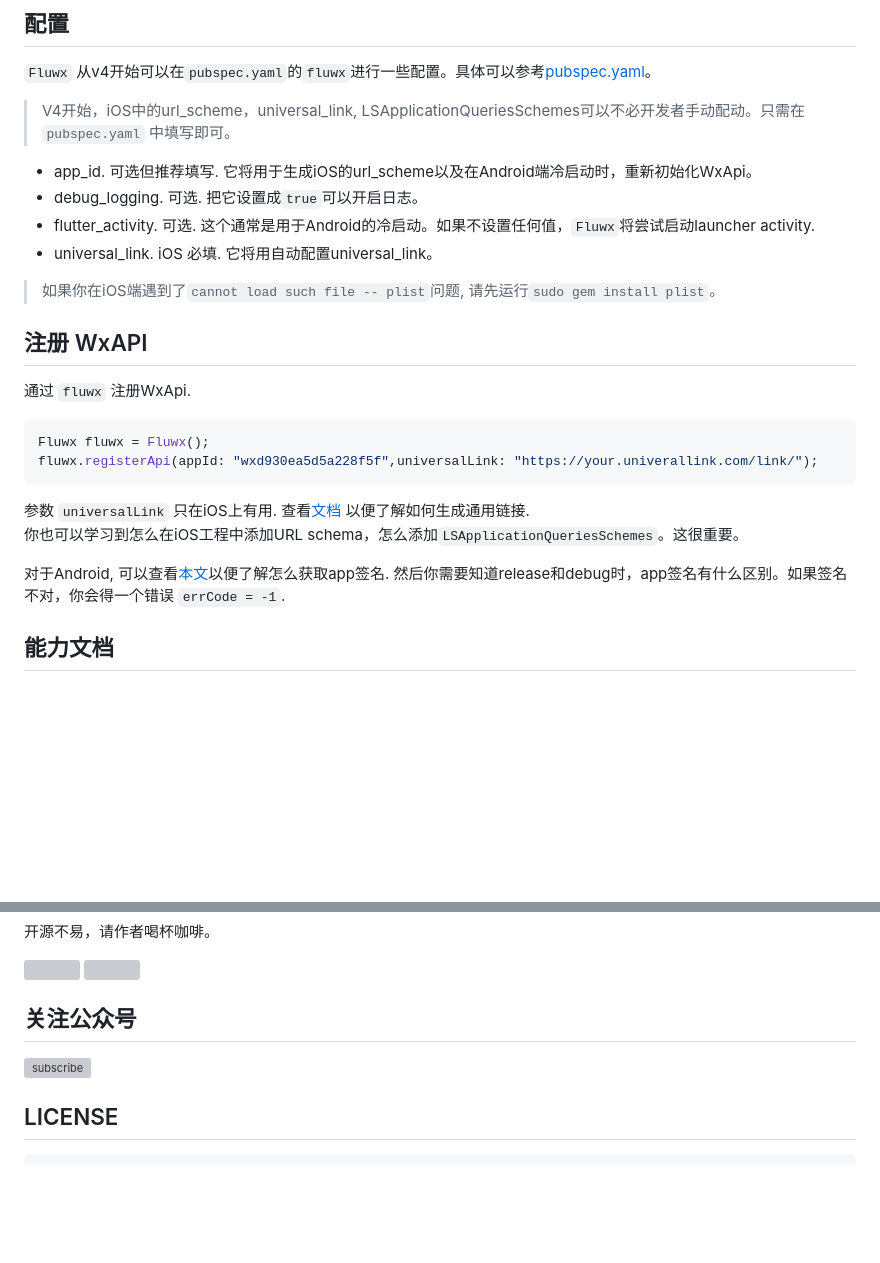
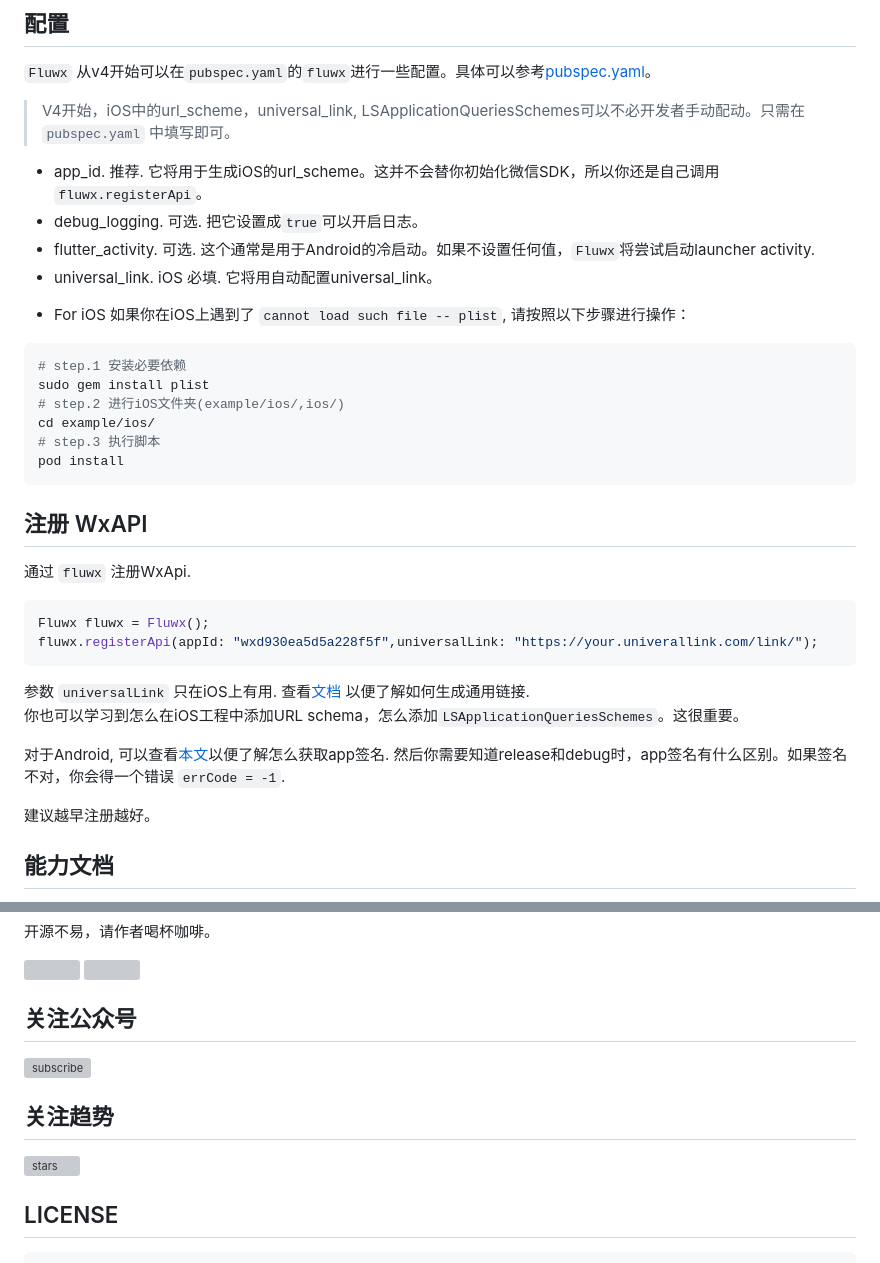
Before and after one commit to OpenFlutter/fluwx, a Markdown page: README_CN.md, 2 parts joined by grey strips. GitHub-like rendering; blank space fills up the shorter version; grey boxes are pictures that could not be loaded.

````diff
--- a/README_CN.md
+++ b/README_CN.md
@@ -62,13 +62,21 @@ dependencies:
 > V4开始，iOS中的url_scheme，universal_link, LSApplicationQueriesSchemes可以不必开发者手动配动。只需在`pubspec.yaml`
 > 中填写即可。
 
-- app_id. 可选但推荐填写. 它将用于生成iOS的url_scheme以及在Android端冷启动时，重新初始化WxApi。
+- app_id. 推荐. 它将用于生成iOS的url_scheme。这并不会替你初始化微信SDK，所以你还是自己调用`fluwx.registerApi`。
 - debug_logging. 可选. 把它设置成`true`可以开启日志。
 - flutter_activity. 可选. 这个通常是用于Android的冷启动。如果不设置任何值，`Fluwx`将尝试启动launcher activity.
 - universal_link. iOS 必填. 它将用自动配置universal_link。
 
-> 如果你在iOS端遇到了`cannot load such file -- plist`问题, 请先运行`sudo gem install plist`。
-
+* For iOS
+如果你在iOS上遇到了 `cannot load such file -- plist`, 请按照以下步骤进行操作：
+```shell
+# step.1 安装必要依赖
+sudo gem install plist
+# step.2 进行iOS文件夹(example/ios/,ios/)
+cd example/ios/
+# step.3 执行脚本
+pod install
+```
 
 ## 注册 WxAPI
 
@@ -84,6 +92,8 @@ fluwx.registerApi(appId: "wxd930ea5d5a228f5f",universalLink: "https://your.unive
 
 对于Android, 可以查看[本文](https://developers.weixin.qq.com/doc/oplatform/Downloads/Android_Resource.html)以便了解怎么获取app签名.
 然后你需要知道release和debug时，app签名有什么区别。如果签名不对，你会得一个错误 `errCode = -1`.
+
+建议越早注册越好。
 
 ## 能力文档
 
@@ -106,6 +116,10 @@ fluwx.registerApi(appId: "wxd930ea5d5a228f5f",universalLink: "https://your.unive
 ## 关注公众号
 ![subscribe](https://gitee.com/OpenFlutter/resoures-repository/raw/master/fluwx/wx_subscription.png)
 
+## 关注趋势
+
+![stars](https://starchart.cc/OpenFlutter/fluwx.svg)
+
 ## LICENSE
 
     Copyright 2018 OpenFlutter Project
````
Also changed, not shown: README.md (+19 -4 lines).
